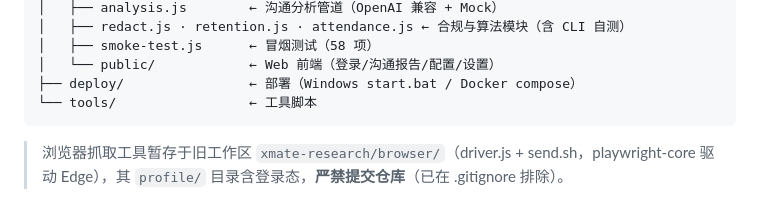
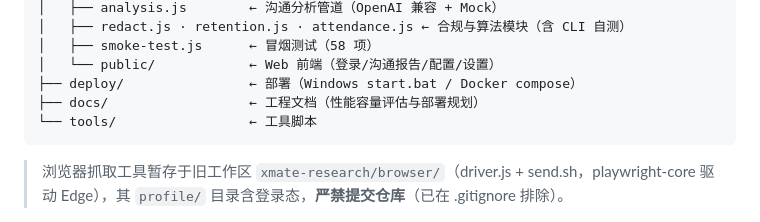
Before and after one commit to bty1987/BadgeCore, a Markdown page: README.md, the part around the change. Rendered like a GitHub page.

Commit message:
README: 目录导航补 docs/

````diff
--- a/README.md
+++ b/README.md
@@ -41,6 +41,7 @@ BadgeCore/
 │   ├── smoke-test.js      ← 冒烟测试（58 项）
 │   └── public/            ← Web 前端（登录/沟通报告/配置/设置）
 ├── deploy/                ← 部署（Windows start.bat / Docker compose）
+├── docs/                  ← 工程文档（性能容量评估与部署规划）
 └── tools/                 ← 工具脚本
 ```
 
````
